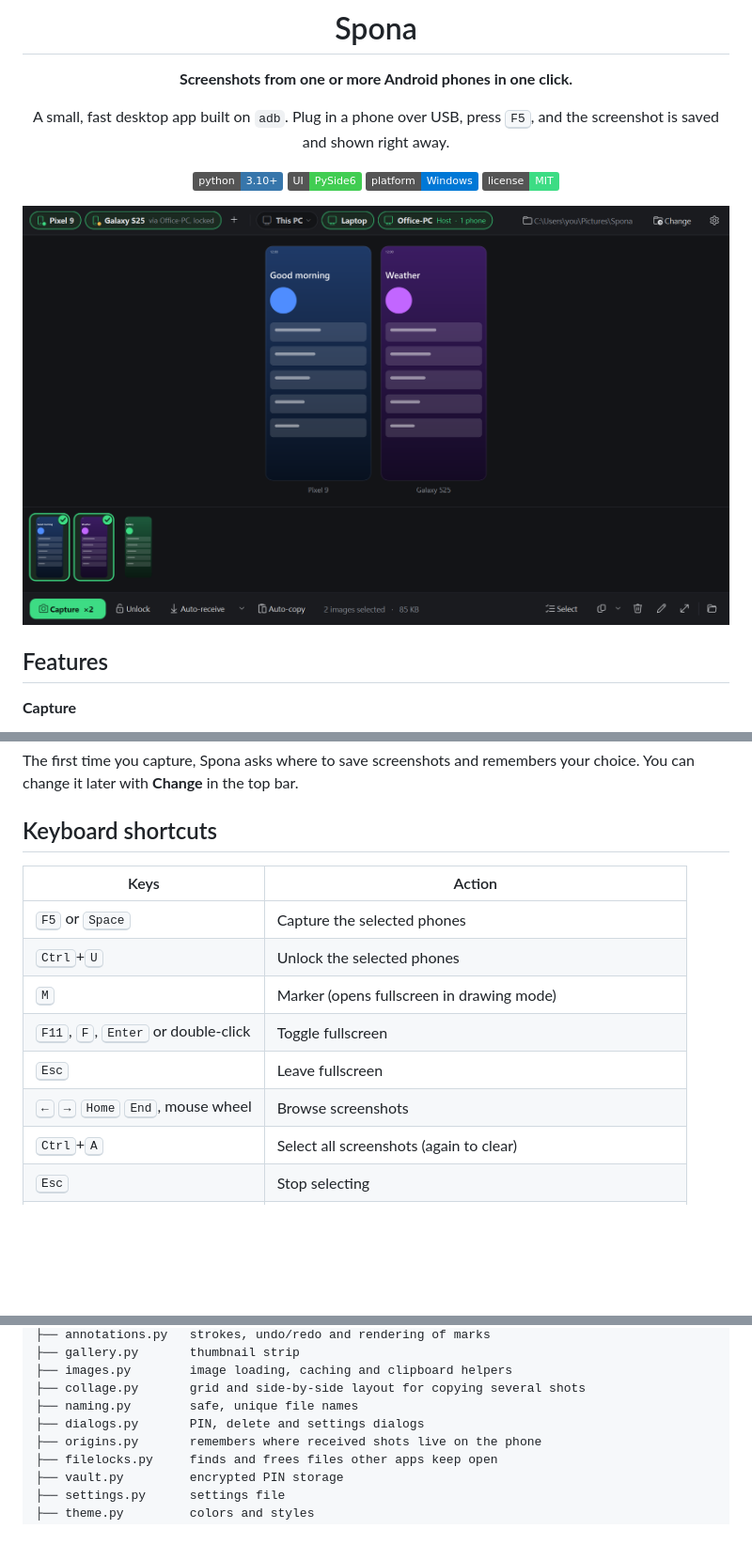
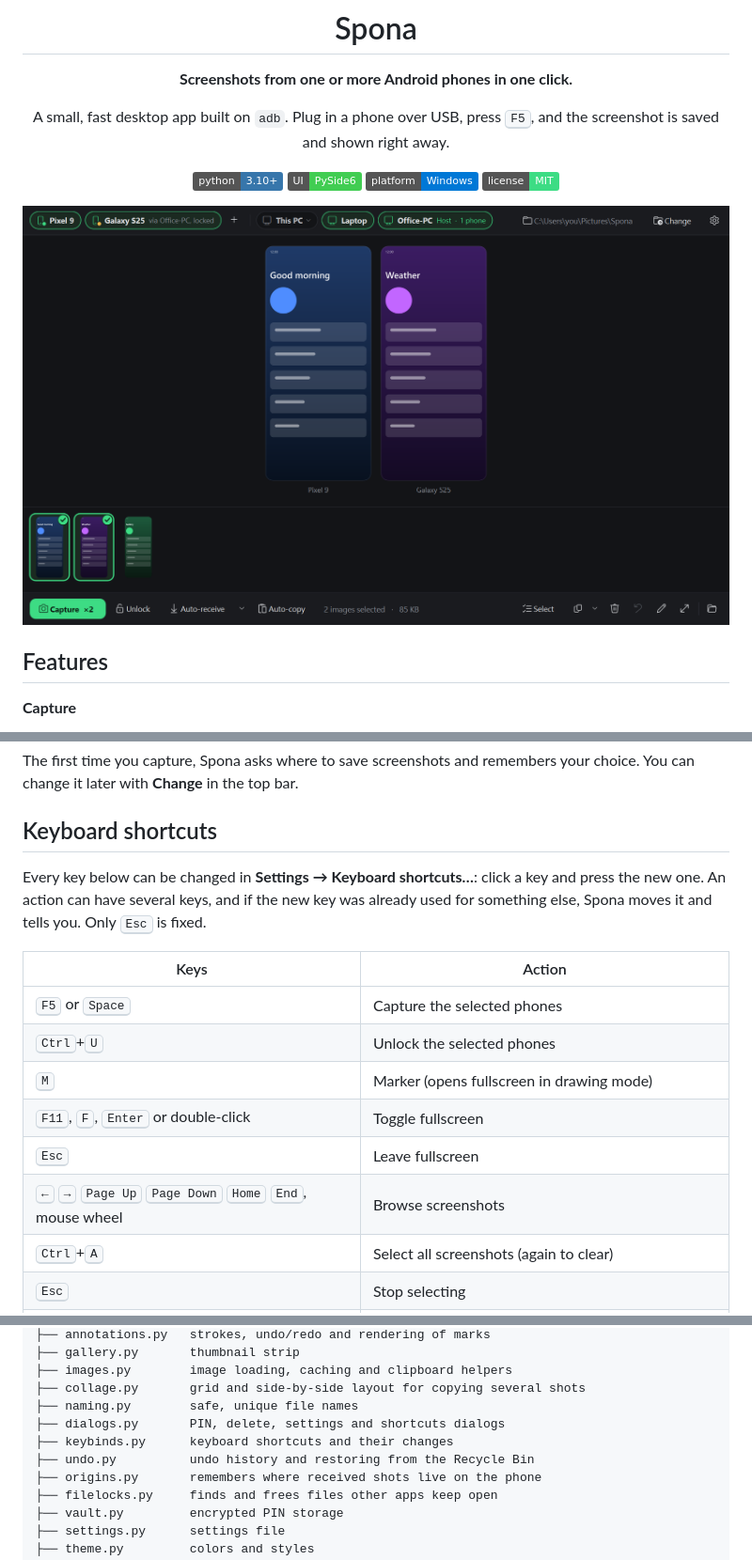
Before and after one commit to spixyy7/spona, a Markdown page: README.md, 3 parts joined by grey strips. Shown at 94% size. Drawn GitHub-style; pictures changed too: docs/screenshot.png; badges without logos; blank space fills up the shorter version.

Commit message:
Undo for deletes, marks and saved images, on the PC and the phone, and shortcuts you can change

```diff
--- a/README.md
+++ b/README.md
@@ -107,6 +108,8 @@ The first time you capture, Spona asks where to save screenshots and remembers y
 
 ## Keyboard shortcuts
 
+Every key below can be changed in **Settings → Keyboard shortcuts…**: click a key and press the new one. An action can have several keys, and if the new key was already used for something else, Spona moves it and tells you. Only <kbd>Esc</kbd> is fixed.
+
 | Keys | Action |
 | --- | --- |
 | <kbd>F5</kbd> or <kbd>Space</kbd> | Capture the selected phones |
@@ -114,7 +117,7 @@ The first time you capture, Spona asks where to save screenshots and remembers y
 | <kbd>M</kbd> | Marker (opens fullscreen in drawing mode) |
 | <kbd>F11</kbd>, <kbd>F</kbd>, <kbd>Enter</kbd> or double-click | Toggle fullscreen |
 | <kbd>Esc</kbd> | Leave fullscreen |
-| <kbd>←</kbd> <kbd>→</kbd> <kbd>Home</kbd> <kbd>End</kbd>, mouse wheel | Browse screenshots |
+| <kbd>←</kbd> <kbd>→</kbd> <kbd>Page Up</kbd> <kbd>Page Down</kbd> <kbd>Home</kbd> <kbd>End</kbd>, mouse wheel | Browse screenshots |
 | <kbd>Ctrl</kbd>+<kbd>A</kbd> | Select all screenshots (again to clear) |
 | <kbd>Esc</kbd> | Stop selecting |
 | <kbd>Ctrl</kbd>+<kbd>C</kbd> | Copy (several shots: grid, side by side or separate, as chosen) |
@@ -190,7 +196,9 @@ spona/
 ├── images.py        image loading, caching and clipboard helpers
 ├── collage.py       grid and side-by-side layout for copying several shots
 ├── naming.py        safe, unique file names
-├── dialogs.py       PIN, delete and settings dialogs
+├── dialogs.py       PIN, delete, settings and shortcuts dialogs
+├── keybinds.py      keyboard shortcuts and their changes
+├── undo.py          undo history and restoring from the Recycle Bin
 ├── origins.py       remembers where received shots live on the phone
 ├── filelocks.py     finds and frees files other apps keep open
 ├── vault.py         encrypted PIN storage
```
Also changed, not shown: other parts of README.md (+5 -1 lines), 15 other files.
